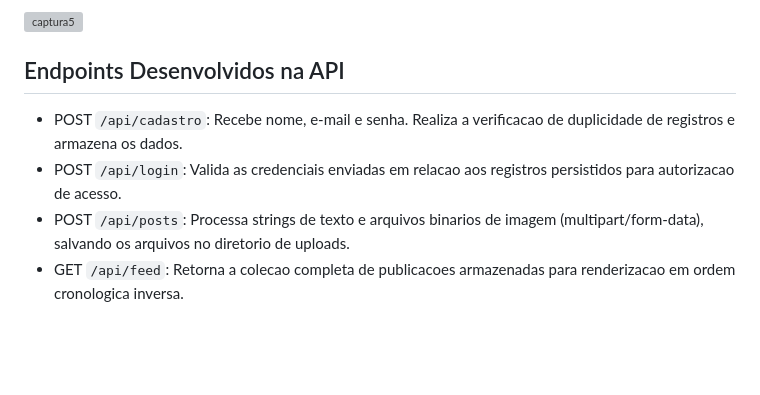
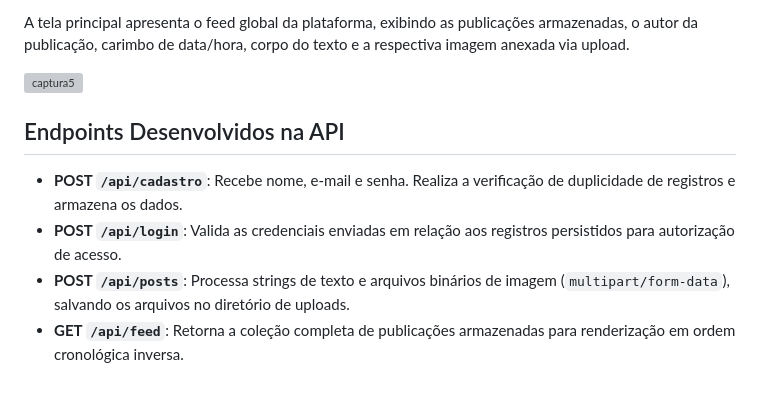
Before and after one commit to hzaratine/API-local-forum, a Markdown page: README.md, the part around one of its changes. Drawn GitHub-style; blank space fills up the shorter version; grey boxes are pictures that could not be loaded.

```diff
--- a/README.md
+++ b/README.md
@@ -65,9 +76,11 @@ A tela principal apresenta o feed global da plataforma, exibindo as publicacoes
 
-<img width="897" height="597" alt="captura5" src="https://github.com" />
+A tela principal apresenta o feed global da plataforma, exibindo as publicações armazenadas, o autor da publicação, carimbo de data/hora, corpo do texto e a respectiva imagem anexada via upload.
+
+<img width="897" height="597" alt="captura5" src="https://github.com/user-attachments/assets/c697e37b-f8d3-4e75-b505-b913c06b6422" />
 
 ## Endpoints Desenvolvidos na API
 
-- POST `/api/cadastro`: Recebe nome, e-mail e senha. Realiza a verificacao de duplicidade de registros e armazena os dados.
-- POST `/api/login`: Valida as credenciais enviadas em relacao aos registros persistidos para autorizacao de acesso.
-- POST `/api/posts`: Processa strings de texto e arquivos binarios de imagem (multipart/form-data), salvando os arquivos no diretorio de uploads.
-- GET `/api/feed`: Retorna a colecao completa de publicacoes armazenadas para renderizacao em ordem cronologica inversa.
+- **POST `/api/cadastro`**: Recebe nome, e-mail e senha. Realiza a verificação de duplicidade de registros e armazena os dados.
+- **POST `/api/login`**: Valida as credenciais enviadas em relação aos registros persistidos para autorização de acesso.
+- **POST `/api/posts`**: Processa strings de texto e arquivos binários de imagem (`multipart/form-data`), salvando os arquivos no diretório de uploads.
+- **GET `/api/feed`**: Retorna a coleção completa de publicações armazenadas para renderização em ordem cronológica inversa.
```
Also changed, not shown: other parts of README.md (+46 -35 lines).
